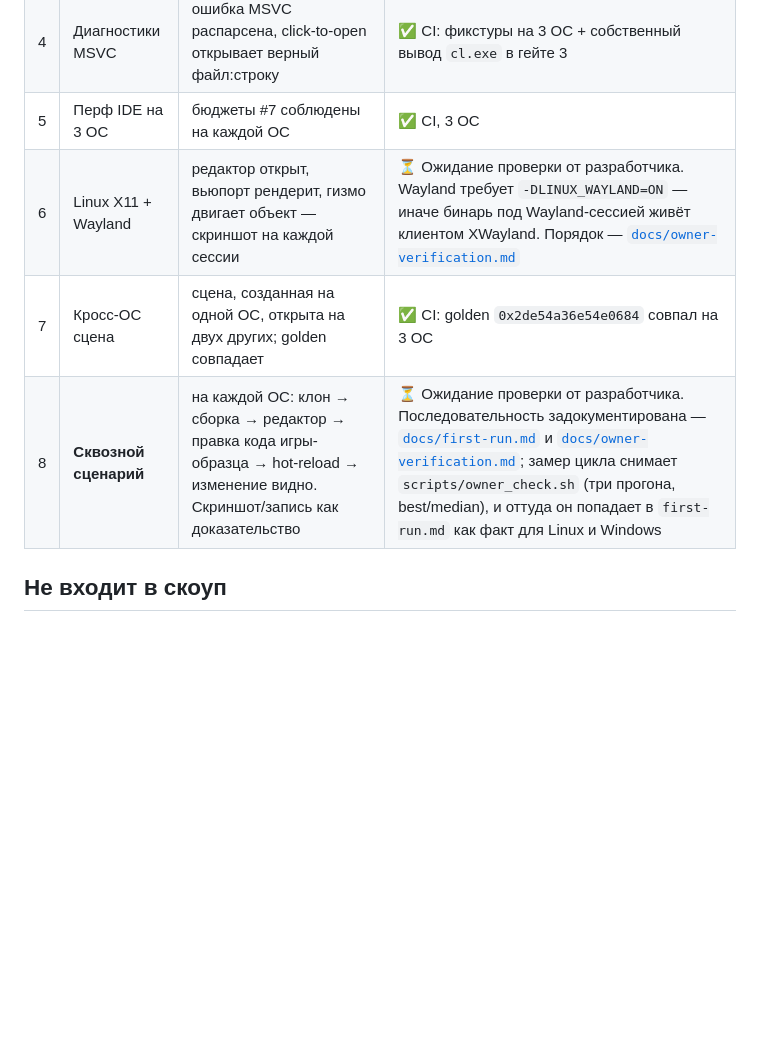
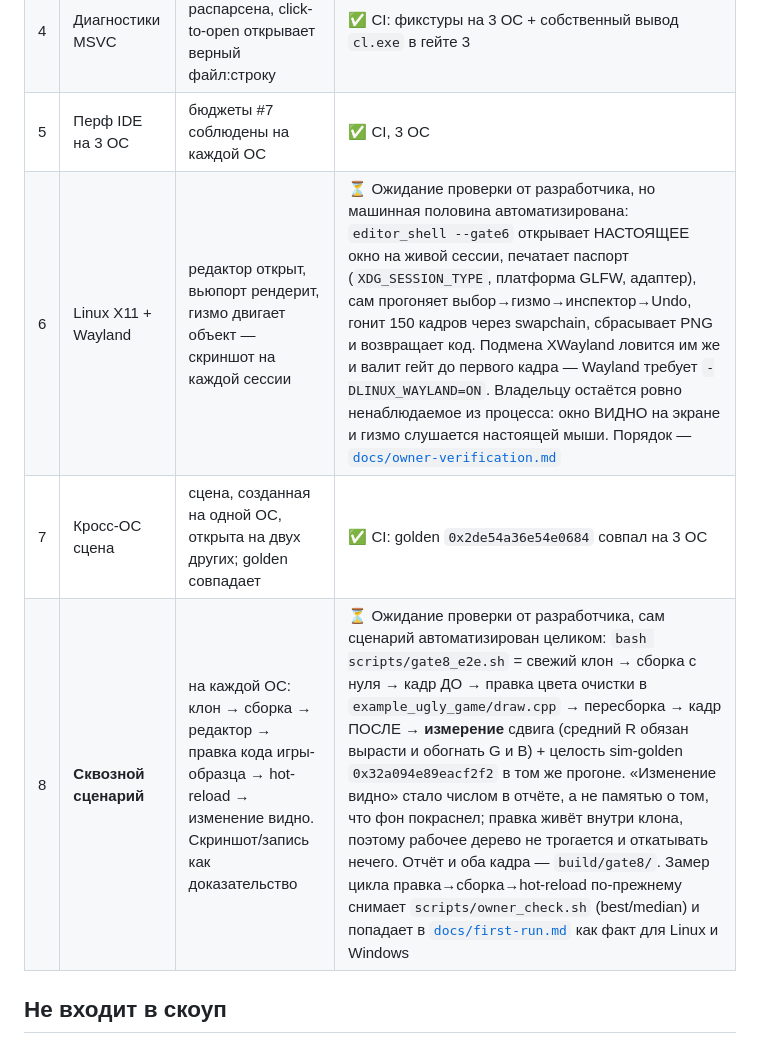
Before and after one commit to n0sfer666/like-nes, a Markdown page: .context/specs/2026-07-26-desktop-dev-parity.md, the part around the change. Drawn GitHub-style; blank space fills up the shorter version.

```diff
--- a/.context/specs/2026-07-26-desktop-dev-parity.md
+++ b/.context/specs/2026-07-26-desktop-dev-parity.md
@@ -80,9 +80,9 @@ Linux формально зелёный, но проверен через lavapi
 | 3 | Build-loop на 3 ОС | правка → сборка → hot-swap без перезапуска редактора | ✅ CI, 3 ОС (на Windows — живой `cl.exe`) |
 | 4 | Диагностики MSVC | ошибка MSVC распарсена, click-to-open открывает верный файл:строку | ✅ CI: фикстуры на 3 ОС + собственный вывод `cl.exe` в гейте 3 |
 | 5 | Перф IDE на 3 ОС | бюджеты #7 соблюдены на каждой ОС | ✅ CI, 3 ОС |
-| 6 | Linux X11 + Wayland | редактор открыт, вьюпорт рендерит, гизмо двигает объект — скриншот на каждой сессии | ⏳ Ожидание проверки от разработчика. Wayland требует `-DLINUX_WAYLAND=ON` — иначе бинарь под Wayland-сессией живёт клиентом XWayland. Порядок — [`docs/owner-verification.md`](../../docs/owner-verification.md) |
+| 6 | Linux X11 + Wayland | редактор открыт, вьюпорт рендерит, гизмо двигает объект — скриншот на каждой сессии | ⏳ Ожидание проверки от разработчика, но машинная половина автоматизирована: `editor_shell --gate6` открывает НАСТОЯЩЕЕ окно на живой сессии, печатает паспорт (`XDG_SESSION_TYPE`, платформа GLFW, адаптер), сам прогоняет выбор→гизмо→инспектор→Undo, гонит 150 кадров через swapchain, сбрасывает PNG и возвращает код. Подмена XWayland ловится им же и валит гейт до первого кадра — Wayland требует `-DLINUX_WAYLAND=ON`. Владельцу остаётся ровно ненаблюдаемое из процесса: окно ВИДНО на экране и гизмо слушается настоящей мыши. Порядок — [`docs/owner-verification.md`](../../docs/owner-verification.md) |
 | 7 | Кросс-ОС сцена | сцена, созданная на одной ОС, открыта на двух других; golden совпадает | ✅ CI: golden `0x2de54a36e54e0684` совпал на 3 ОС |
-| 8 | **Сквозной сценарий** | на каждой ОС: клон → сборка → редактор → правка кода игры-образца → hot-reload → изменение видно. Скриншот/запись как доказательство | ⏳ Ожидание проверки от разработчика. Последовательность задокументирована — [`docs/first-run.md`](../../docs/first-run.md) и [`docs/owner-verification.md`](../../docs/owner-verification.md); замер цикла снимает `scripts/owner_check.sh` (три прогона, best/median), и оттуда он попадает в `first-run.md` как факт для Linux и Windows |
+| 8 | **Сквозной сценарий** | на каждой ОС: клон → сборка → редактор → правка кода игры-образца → hot-reload → изменение видно. Скриншот/запись как доказательство | ⏳ Ожидание проверки от разработчика, сам сценарий автоматизирован целиком: `bash scripts/gate8_e2e.sh` = свежий клон → сборка с нуля → кадр ДО → правка цвета очистки в `example_ugly_game/draw.cpp` → пересборка → кадр ПОСЛЕ → **измерение** сдвига (средний R обязан вырасти и обогнать G и B) + целость sim-golden `0x32a094e89eacf2f2` в том же прогоне. «Изменение видно» стало числом в отчёте, а не памятью о том, что фон покраснел; правка живёт внутри клона, поэтому рабочее дерево не трогается и откатывать нечего. Отчёт и оба кадра — `build/gate8/`. Замер цикла правка→сборка→hot-reload по-прежнему снимает `scripts/owner_check.sh` (best/median) и попадает в [`docs/first-run.md`](../../docs/first-run.md) как факт для Linux и Windows |
 
 ## Не входит в скоуп
 
```
Also changed, not shown: docs/owner-verification.md (+47 -21 lines).
